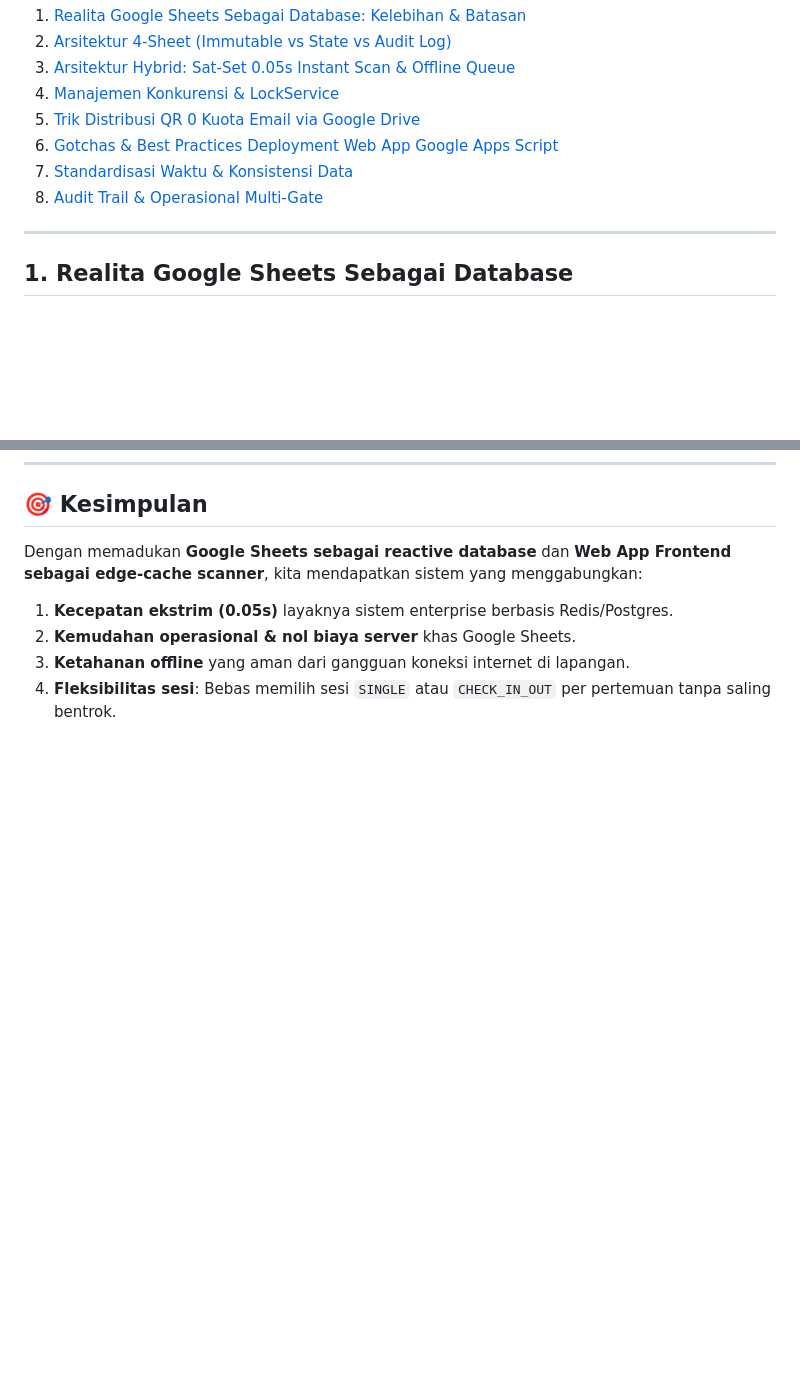
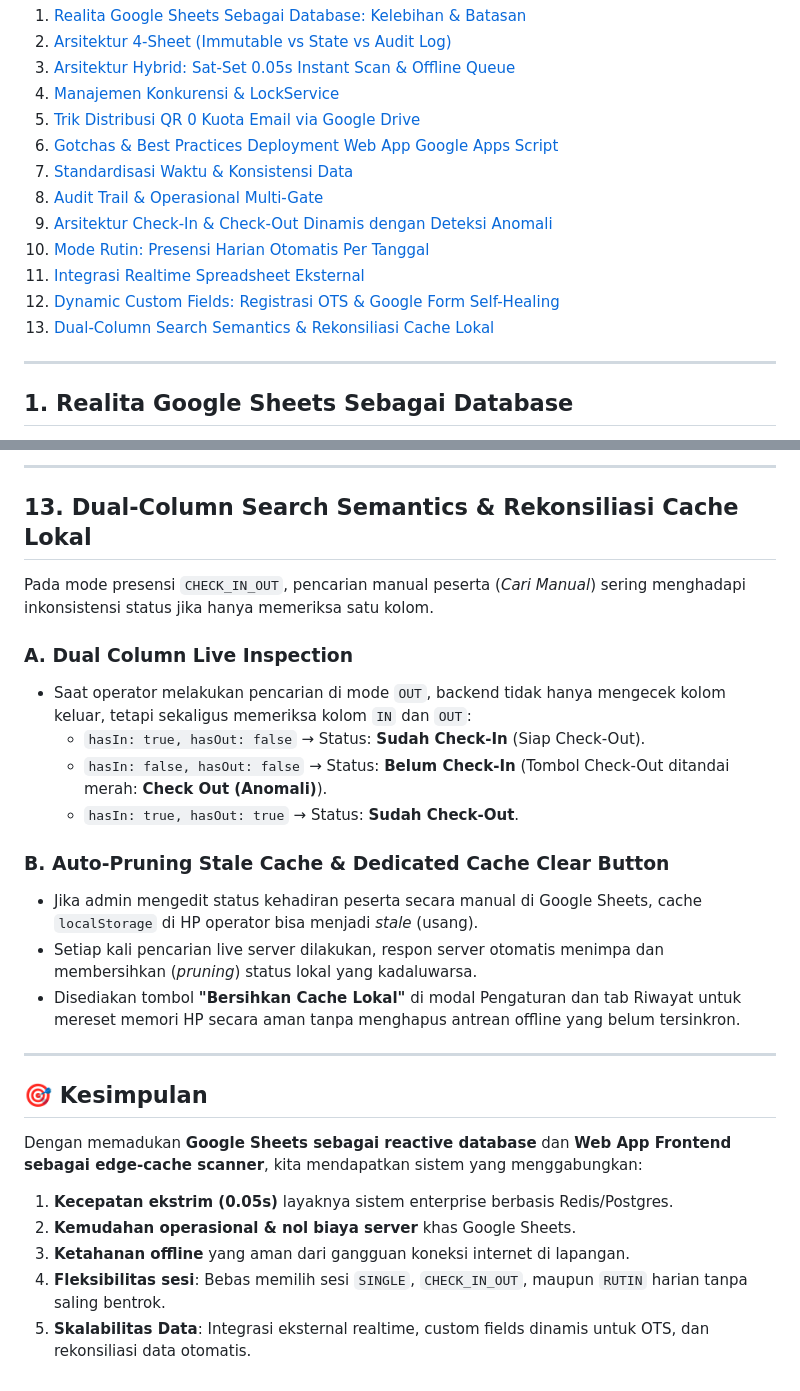
Before and after one commit to atiohaidar/Absen-QR-General, a Markdown page: ARCHITECTURE_AND_LESSONS_LEARNED.md, 2 parts joined by grey strips. Drawn GitHub-style; blank space fills up the shorter version.

Commit message:
docs: update architecture guide with routine sessions, external sync, custom OTS fields, and dual-column search

```diff
--- a/ARCHITECTURE_AND_LESSONS_LEARNED.md
+++ b/ARCHITECTURE_AND_LESSONS_LEARNED.md
@@ -13,6 +13,11 @@ Dokumen ini merangkum seluruh **arsitektur inti, logika kritis, dan lessons lear
 6. [Gotchas & Best Practices Deployment Web App Google Apps Script](#6-gotchas--best-practices-deployment-web-app)
 7. [Standardisasi Waktu & Konsistensi Data](#7-standardisasi-waktu--konsistensi-data)
 8. [Audit Trail & Operasional Multi-Gate](#8-audit-trail--operasional-multi-gate)
+9. [Arsitektur Check-In & Check-Out Dinamis dengan Deteksi Anomali](#9-arsitektur-check-in--check-out-dinamis-dengan-deteksi-anomali)
+10. [Mode Rutin: Presensi Harian Otomatis Per Tanggal](#10-mode-rutin-presensi-harian-otomatis-per-tanggal)
+11. [Integrasi Realtime Spreadsheet Eksternal](#11-integrasi-realtime-spreadsheet-eksternal)
+12. [Dynamic Custom Fields: Registrasi OTS & Google Form Self-Healing](#12-dynamic-custom-fields-registrasi-ots--google-form-self-healing)
+13. [Dual-Column Search Semantics & Rekonsiliasi Cache Lokal](#13-dual-column-search-semantics--rekonsiliasi-cache-lokal)
 
 ---
 
@@ -259,6 +313,26 @@ Tidak semua kepanitiaan membutuhkan sistem Check-In dan Check-Out (banyak acara
+---
+
+## 13. Dual-Column Search Semantics & Rekonsiliasi Cache Lokal
+
+Pada mode presensi `CHECK_IN_OUT`, pencarian manual peserta (*Cari Manual*) sering menghadapi inkonsistensi status jika hanya memeriksa satu kolom.
+
+### A. Dual Column Live Inspection
+* Saat operator melakukan pencarian di mode `OUT`, backend tidak hanya mengecek kolom keluar, tetapi sekaligus memeriksa kolom `IN` dan `OUT`:
+  * `hasIn: true, hasOut: false` &rarr; Status: **Sudah Check-In** (Siap Check-Out).
+  * `hasIn: false, hasOut: false` &rarr; Status: **Belum Check-In** (Tombol Check-Out ditandai merah: **Check Out (Anomali)**).
+  * `hasIn: true, hasOut: true` &rarr; Status: **Sudah Check-Out**.
+
+### B. Auto-Pruning Stale Cache & Dedicated Cache Clear Button
+* Jika admin mengedit status kehadiran peserta secara manual di Google Sheets, cache `localStorage` di HP operator bisa menjadi *stale* (usang).
+* Setiap kali pencarian live server dilakukan, respon server otomatis menimpa dan membersihkan (*pruning*) status lokal yang kadaluwarsa.
+* Disediakan tombol **"Bersihkan Cache Lokal"** di modal Pengaturan dan tab Riwayat untuk mereset memori HP secara aman tanpa menghapus antrean offline yang belum tersinkron.
+
+---
+
 ## 🎯 Kesimpulan
 Dengan memadukan **Google Sheets sebagai reactive database** dan **Web App Frontend sebagai edge-cache scanner**, kita mendapatkan sistem yang menggabungkan:
 1. **Kecepatan ekstrim (0.05s)** layaknya sistem enterprise berbasis Redis/Postgres.
 2. **Kemudahan operasional & nol biaya server** khas Google Sheets.
 3. **Ketahanan offline** yang aman dari gangguan koneksi internet di lapangan.
-4. **Fleksibilitas sesi**: Bebas memilih sesi `SINGLE` atau `CHECK_IN_OUT` per pertemuan tanpa saling bentrok.
+4. **Fleksibilitas sesi**: Bebas memilih sesi `SINGLE`, `CHECK_IN_OUT`, maupun `RUTIN` harian tanpa saling bentrok.
+5. **Skalabilitas Data**: Integrasi eksternal realtime, custom fields dinamis untuk OTS, dan rekonsiliasi data otomatis.
```
Also changed, not shown: other parts of ARCHITECTURE_AND_LESSONS_LEARNED.md (+49 -0 lines).
